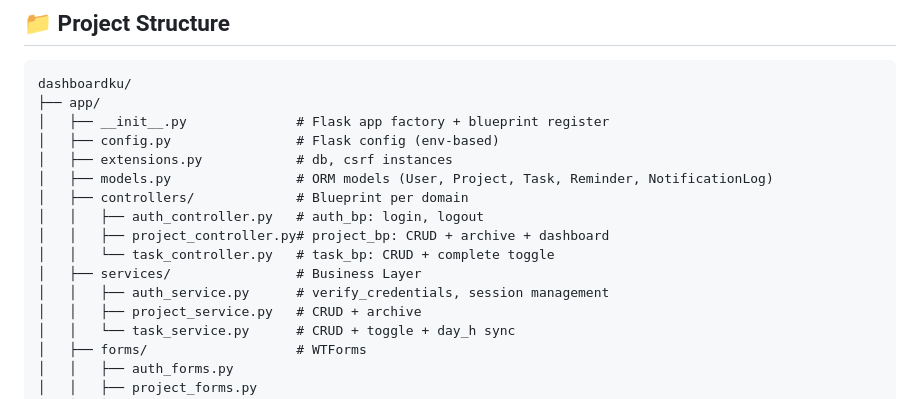
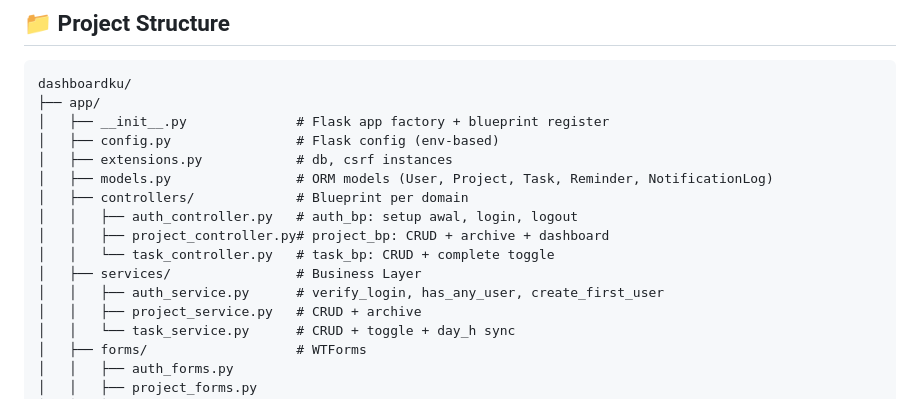
Before and after one commit to XsafiD/todo-list-app, a Markdown page: README.md, the part around the change. Rendered like a GitHub page.

Commit message:
2026-09-01 - docs: update README (deskripsi auth setup awal) + Prompt aktif kembali ke docs/ dengan tambahan catatan prompt Timeline Proses & form Penanggung Jawab

```diff
--- a/README.md
+++ b/README.md
@@ -73,11 +73,11 @@ dashboardku/
 │   ├── extensions.py            # db, csrf instances
 │   ├── models.py                # ORM models (User, Project, Task, Reminder, NotificationLog)
 │   ├── controllers/             # Blueprint per domain
-│   │   ├── auth_controller.py   # auth_bp: login, logout
+│   │   ├── auth_controller.py   # auth_bp: setup awal, login, logout
 │   │   ├── project_controller.py# project_bp: CRUD + archive + dashboard
 │   │   └── task_controller.py   # task_bp: CRUD + complete toggle
 │   ├── services/                # Business Layer
-│   │   ├── auth_service.py      # verify_credentials, session management
+│   │   ├── auth_service.py      # verify_login, has_any_user, create_first_user
 │   │   ├── project_service.py   # CRUD + archive
 │   │   └── task_service.py      # CRUD + toggle + day_h sync
 │   ├── forms/                   # WTForms
```
Also changed, not shown: docs/2026-08-18 - Prompt.md (renamed from docs/archive/2026-08-18 - Prompt.md, +16 -0 lines).
